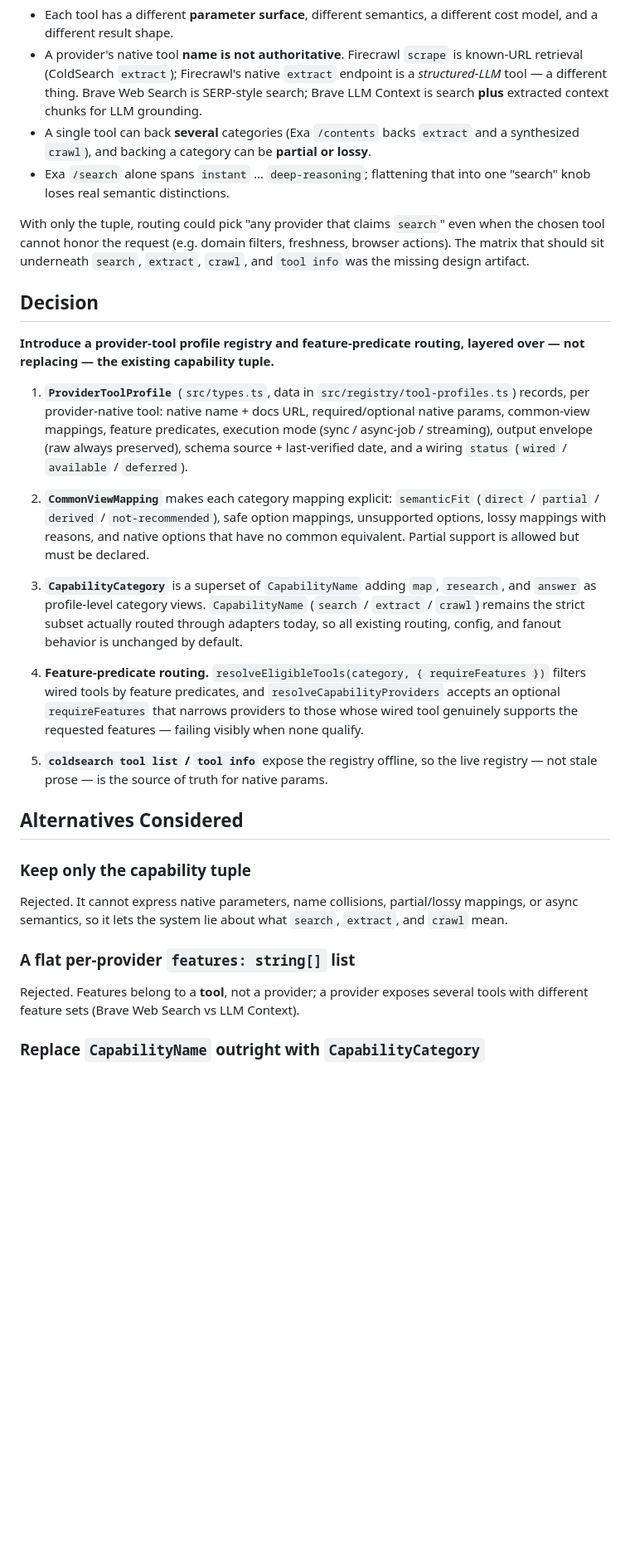
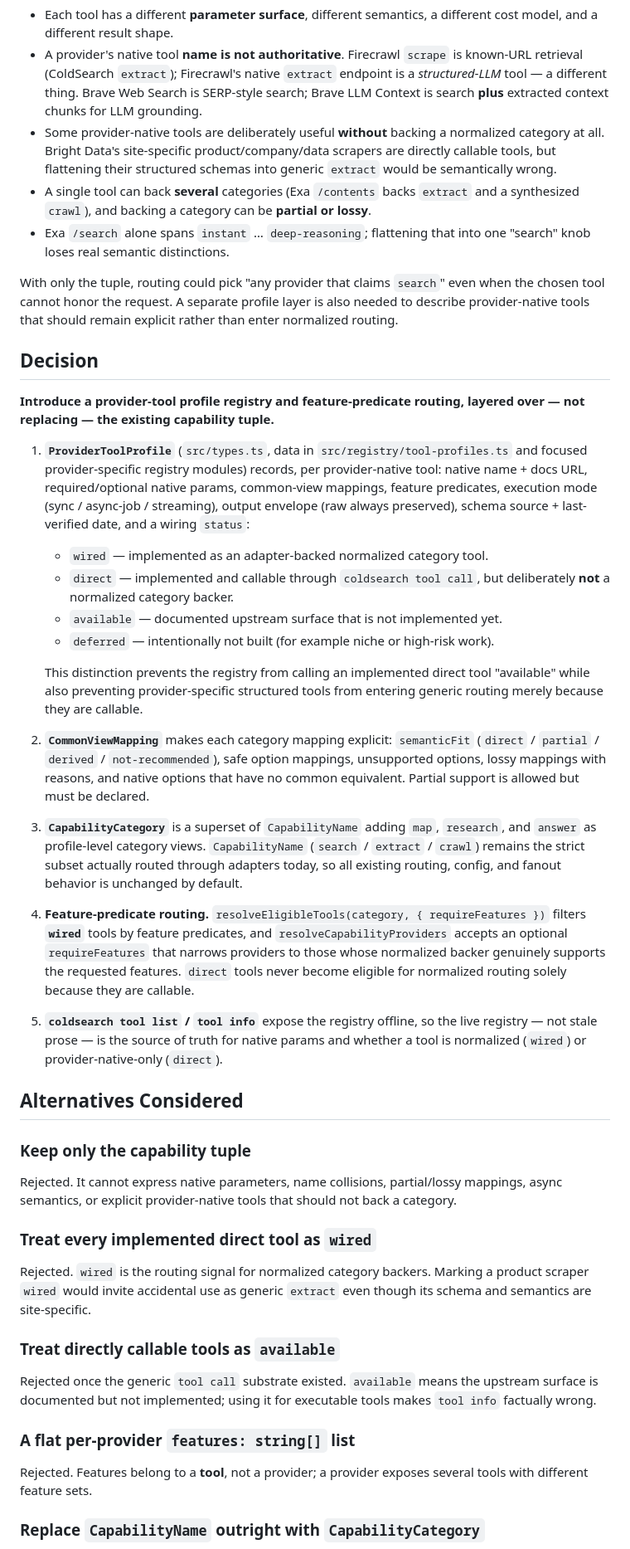
Before and after one commit to Coldaine/ColdSearch, a Markdown page: docs/ADRs/005-provider-tool-profiles.md, the part around one of its changes. Shown at 83% size. Rendered like a GitHub page; blank space fills up the shorter version.

Commit message:
docs: define direct provider-tool wiring status

```diff
--- a/docs/ADRs/005-provider-tool-profiles.md
+++ b/docs/ADRs/005-provider-tool-profiles.md
@@ -22,15 +22,19 @@ because provider tools are **not apples-to-apples**:
   endpoint is a *structured-LLM* tool — a different thing. Brave Web Search is
   SERP-style search; Brave LLM Context is search **plus** extracted context
   chunks for LLM grounding.
+- Some provider-native tools are deliberately useful **without** backing a
+  normalized category at all. Bright Data's site-specific product/company/data
+  scrapers are directly callable tools, but flattening their structured schemas
+  into generic `extract` would be semantically wrong.
 - A single tool can back **several** categories (Exa `/contents` backs `extract`
   and a synthesized `crawl`), and backing a category can be **partial or lossy**.
 - Exa `/search` alone spans `instant` … `deep-reasoning`; flattening that into
   one "search" knob loses real semantic distinctions.
 
 With only the tuple, routing could pick "any provider that claims `search`" even
-when the chosen tool cannot honor the request (e.g. domain filters, freshness,
-browser actions). The matrix that should sit underneath `search`, `extract`,
-`crawl`, and `tool info` was the missing design artifact.
+when the chosen tool cannot honor the request. A separate profile layer is also
+needed to describe provider-native tools that should remain explicit rather than
+enter normalized routing.
 
 ## Decision
 
@@ -38,11 +42,21 @@ browser actions). The matrix that should sit underneath `search`, `extract`,
 layered over — not replacing — the existing capability tuple.**
 
 1. **`ProviderToolProfile`** (`src/types.ts`, data in
-   `src/registry/tool-profiles.ts`) records, per provider-native tool: native
-   name + docs URL, required/optional native params, common-view mappings,
-   feature predicates, execution mode (sync / async-job / streaming), output
-   envelope (raw always preserved), schema source + last-verified date, and a
-   wiring `status` (`wired` / `available` / `deferred`).
+   `src/registry/tool-profiles.ts` and focused provider-specific registry modules)
+   records, per provider-native tool: native name + docs URL, required/optional
+   native params, common-view mappings, feature predicates, execution mode
+   (sync / async-job / streaming), output envelope (raw always preserved), schema
+   source + last-verified date, and a wiring `status`:
+
+   - `wired` — implemented as an adapter-backed normalized category tool.
+   - `direct` — implemented and callable through `coldsearch tool call`, but
+     deliberately **not** a normalized category backer.
+   - `available` — documented upstream surface that is not implemented yet.
+   - `deferred` — intentionally not built (for example niche or high-risk work).
+
+   This distinction prevents the registry from calling an implemented direct tool
+   "available" while also preventing provider-specific structured tools from
+   entering generic routing merely because they are callable.
 
 2. **`CommonViewMapping`** makes each category mapping explicit: `semanticFit`
    (`direct` / `partial` / `derived` / `not-recommended`), safe option mappings,
@@ -56,24 +70,35 @@ layered over — not replacing — the existing capability tuple.**
    is unchanged by default.
 
 4. **Feature-predicate routing.** `resolveEligibleTools(category, { requireFeatures })`
-   filters wired tools by feature predicates, and `resolveCapabilityProviders`
+   filters **`wired`** tools by feature predicates, and `resolveCapabilityProviders`
    accepts an optional `requireFeatures` that narrows providers to those whose
-   wired tool genuinely supports the requested features — failing visibly when
-   none qualify.
+   normalized backer genuinely supports the requested features. `direct` tools
+   never become eligible for normalized routing solely because they are callable.
 
 5. **`coldsearch tool list` / `tool info`** expose the registry offline, so the
-   live registry — not stale prose — is the source of truth for native params.
+   live registry — not stale prose — is the source of truth for native params and
+   whether a tool is normalized (`wired`) or provider-native-only (`direct`).
 
 ## Alternatives Considered
 
 ### Keep only the capability tuple
 Rejected. It cannot express native parameters, name collisions, partial/lossy
-mappings, or async semantics, so it lets the system lie about what `search`,
-`extract`, and `crawl` mean.
+mappings, async semantics, or explicit provider-native tools that should not back
+a category.
+
+### Treat every implemented direct tool as `wired`
+Rejected. `wired` is the routing signal for normalized category backers. Marking
+a product scraper `wired` would invite accidental use as generic `extract` even
+though its schema and semantics are site-specific.
+
+### Treat directly callable tools as `available`
+Rejected once the generic `tool call` substrate existed. `available` means the
+upstream surface is documented but not implemented; using it for executable tools
+makes `tool info` factually wrong.
 
 ### A flat per-provider `features: string[]` list
 Rejected. Features belong to a **tool**, not a provider; a provider exposes
-several tools with different feature sets (Brave Web Search vs LLM Context).
+several tools with different feature sets.
 
 ### Replace `CapabilityName` outright with `CapabilityCategory`
 Rejected for now. It would churn routing, config, and fanout for no immediate
```
Also changed, not shown: other parts of docs/ADRs/005-provider-tool-profiles.md (+14 -9 lines).
